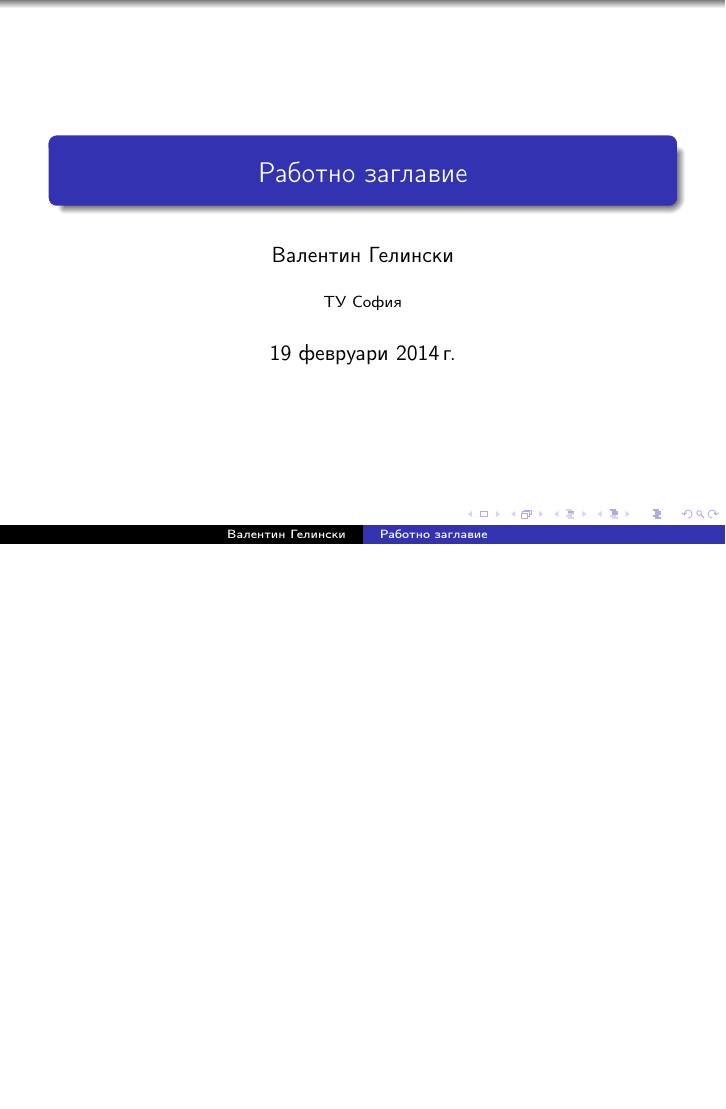
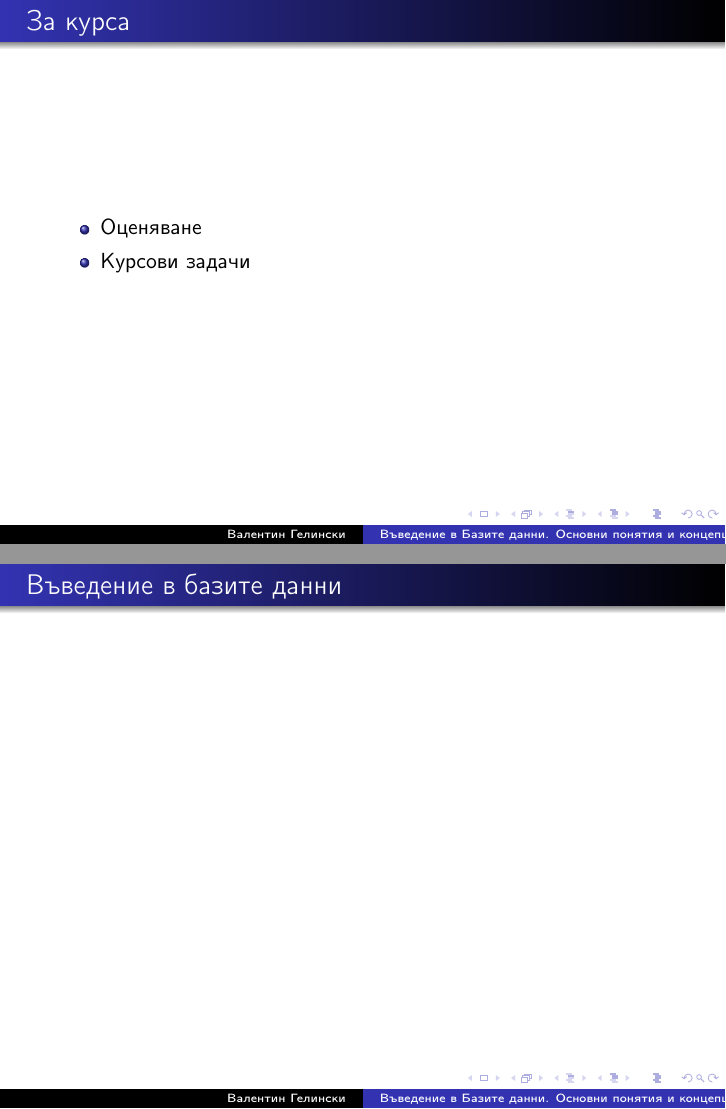
Before and after one commit to vgelinski/tu_database_course, LaTeX slides (classes/class01/presentation/upr2.tex): the whole page before the commit and pages 2 and 3 of 3 after it, the two joined at a grey line, the shorter picture padded with empty space. Compiled offline with pdfLaTeX.

Commit message:
first slide

```diff
--- a/classes/class01/presentation/upr2.tex
+++ b/classes/class01/presentation/upr2.tex
@@ -14,7 +14,7 @@
 \usepackage{hyperref}
 \usepackage{graphicx}
 
-\title{Работно заглавие}
+\title{Въведение в Базите данни. Основни понятия и концепции.}
 \author{Валентин Гелински}
 \institute{ТУ София}
 \date{\today}
@@ -24,4 +24,17 @@
   \begin{frame}
     \titlepage
   \end{frame}
+
+  \begin{frame}
+    \frametitle{За курса}
+    \begin{itemize}
+      \item{Оценяване}
+      \item{Курсови задачи}
+    \end{itemize}
+  \end{frame}
+
+  \begin{frame}
+    \frametitle{Въведение в базите данни}
+
+  \end{frame}
 \end{document}
```
Also changed, not shown: classes/class01/presentation/upr2.pdf.
